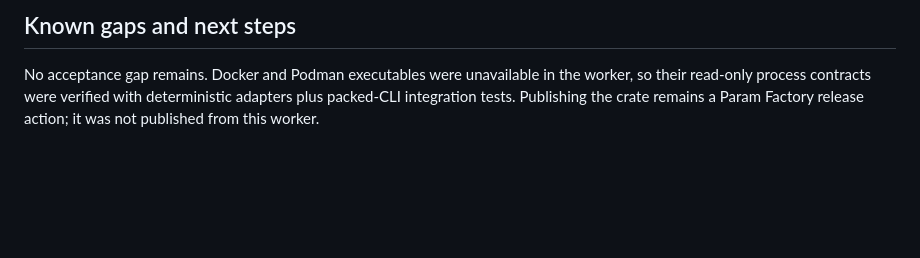
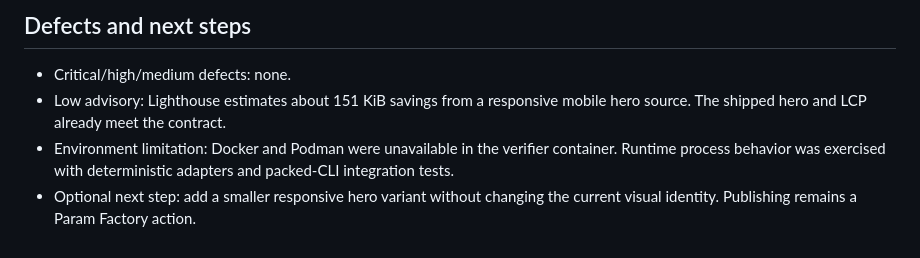
Before and after one commit to B-Divyesh/sf-devcontainer-identity-audit, a Markdown page: .factory/handoff.md, the part around one of its changes. Rendered like a GitHub page; blank space fills up the shorter version.

```diff
--- a/.factory/handoff.md
+++ b/.factory/handoff.md
@@ -88,7 +57,11 @@ name were accessed.
 
-## Known gaps and next steps
+## Defects and next steps
 
-No acceptance gap remains. Docker and Podman executables were unavailable in
-the worker, so their read-only process contracts were verified with deterministic
-adapters plus packed-CLI integration tests. Publishing the crate remains a
-Param Factory release action; it was not published from this worker.
+- Critical/high/medium defects: none.
+- Low advisory: Lighthouse estimates about 151 KiB savings from a responsive
+  mobile hero source. The shipped hero and LCP already meet the contract.
+- Environment limitation: Docker and Podman were unavailable in the verifier
+  container. Runtime process behavior was exercised with deterministic adapters
+  and packed-CLI integration tests.
+- Optional next step: add a smaller responsive hero variant without changing
+  the current visual identity. Publishing remains a Param Factory action.
```
Also changed, not shown: other parts of .factory/handoff.md (+41 -72 lines), .factory/verification-10.md (added, +198 -0 lines).
